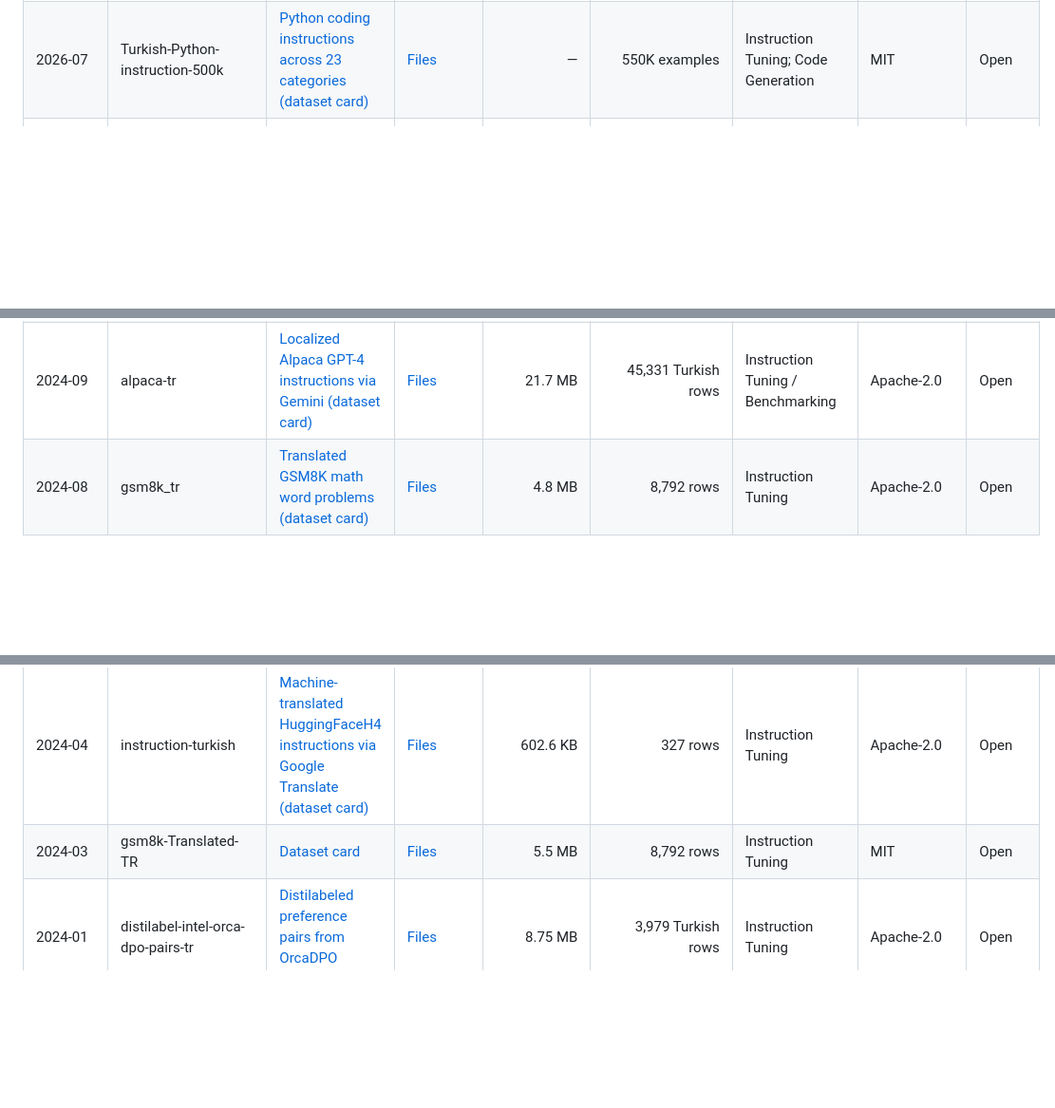
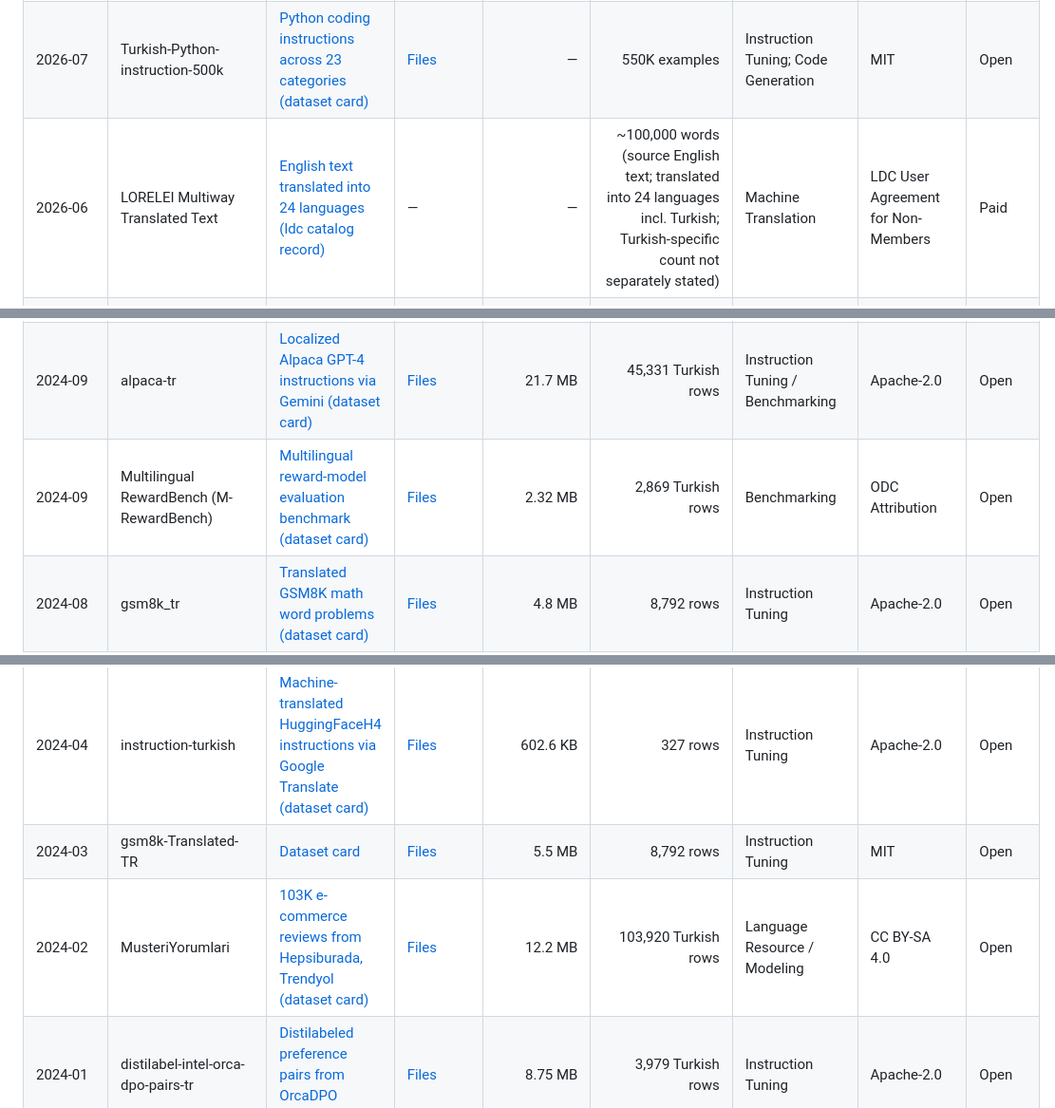
Before and after one commit to BilalAbic/awesome-turkish-datasets, a Markdown page: README.md, 3 parts joined by grey strips. Shown at 95% size. GitHub-like rendering; blank space fills up the shorter version.

```diff
--- a/README.md
+++ b/README.md
@@ -18,6 +18,7 @@ Catalog last reviewed: August 2026.
 |---|---|---|---|---:|---:|---|---|---|
 | 2026-07-10 | Conversation Prompt Injection | [Prompt-injection attacks in Turkish conversations (dataset card)](https://huggingface.co/datasets/3nesdeniz/turkish-conversation-prompt-injection) | [Files](https://huggingface.co/datasets/3nesdeniz/turkish-conversation-prompt-injection/tree/main) | 44.1 KB | 750 rows | LLM Safety Classification | CC BY 4.0 | Open |
 | 2026-07 | Turkish-Python-instruction-500k | [Python coding instructions across 23 categories (dataset card)](https://huggingface.co/datasets/bysismo/Turkish-Python-instruction-500k) | [Files](https://huggingface.co/datasets/bysismo/Turkish-Python-instruction-500k/tree/main) | — | 550K examples | Instruction Tuning; Code Generation | MIT | Open |
+| 2026-06 | LORELEI Multiway Translated Text | [English text translated into 24 languages (ldc catalog record)](https://catalog.ldc.upenn.edu/LDC2026T06) | — | — | ~100,000 words (source English text; translated into 24 languages incl. Turkish; Turkish-specific count not separately stated) | Machine Translation | LDC User Agreement for Non-Members | Paid |
 | 2026-05 | Bilge-Turkish-CoT-50K | [Chain-of-thought reasoning examples, 50K samples (dataset card)](https://huggingface.co/datasets/bugrabilge/Bilge-Turkish-CoT-50K) | [Files](https://huggingface.co/datasets/bugrabilge/Bilge-Turkish-CoT-50K/tree/main) | 815.2 MB | 50K examples | Question Answering; Reasoning; Text Generation | Gemma Terms of Use | Open |
 | 2026-05 | Hermes Function Calling Türkçe | [Translated function-calling and tool-use examples (dataset card)](https://huggingface.co/datasets/Tuguberk/turkish-hermes-function-calling) | [Files](https://huggingface.co/datasets/Tuguberk/turkish-hermes-function-calling/tree/main) | 54.5 MB | 11,567 Turkish rows | Language Resource / Modeling | Apache-2.0 | Open |
 | 2026-05 | Türkçe Prompt Injection & Jailbreak Veri Seti | [Turkish adversarial LLM security prompts (dataset card)](https://huggingface.co/datasets/OnerAYTAS/Turkish_prompt_injection_jailbreak_dataset) | [Files](https://huggingface.co/datasets/OnerAYTAS/Turkish_prompt_injection_jailbreak_dataset/tree/main) | 27.3 MB | approximately 20,500 Turkish prompts | Language Resource / Modeling | CC BY-NC-SA 4.0 | Open |
@@ -39,6 +40,7 @@ Catalog last reviewed: August 2026.
 | 2024-11 | MedTurkQuAD | [Medical-domain question-answering pairs, Turkish (dataset card)](https://huggingface.co/datasets/incidelen/MedTurkQuAD) | [Files](https://huggingface.co/datasets/incidelen/MedTurkQuAD/tree/main) | 3.3 MB | 618 medical articles; 875 paragraphs; 8,200 QA pairs | Question Answering | CC BY-NC-ND 4.0 | Open |
 | 2024-10 | AkademikDerlem | [Academic publication text corpus (dataset card)](https://huggingface.co/datasets/turkish-nlp-suite/AkademikDerlem) | [Files](https://huggingface.co/datasets/turkish-nlp-suite/AkademikDerlem/tree/main) | 3.72 GB | 668,109 Turkish rows | Language Modeling | CC BY-SA 4.0 | Open |
 | 2024-09 | alpaca-tr | [Localized Alpaca GPT-4 instructions via Gemini (dataset card)](https://huggingface.co/datasets/BrewInteractive/alpaca-tr) | [Files](https://huggingface.co/datasets/BrewInteractive/alpaca-tr/tree/main) | 21.7 MB | 45,331 Turkish rows | Instruction Tuning / Benchmarking | Apache-2.0 | Open |
+| 2024-09 | Multilingual RewardBench (M-RewardBench) | [Multilingual reward-model evaluation benchmark (dataset card)](https://huggingface.co/datasets/CohereLabsCommunity/multilingual-reward-bench) | [Files](https://huggingface.co/datasets/CohereLabsCommunity/multilingual-reward-bench/tree/main) | 2.32 MB | 2,869 Turkish rows | Benchmarking | ODC Attribution | Open |
 | 2024-08 | gsm8k_tr | [Translated GSM8K math word problems (dataset card)](https://huggingface.co/datasets/ytu-ce-cosmos/gsm8k_tr) | [Files](https://huggingface.co/datasets/ytu-ce-cosmos/gsm8k_tr/tree/main) | 4.8 MB | 8,792 rows | Instruction Tuning | Apache-2.0 | Open |
 | 2024-07 | BuyukSinema | [87K movie reviews from Sinefil and Beyazperde (dataset card)](https://huggingface.co/datasets/turkish-nlp-suite/BuyukSinema) | [Files](https://huggingface.co/datasets/turkish-nlp-suite/BuyukSinema/tree/main) | 33.3 MB | 87,328 Turkish rows | Language Resource / Modeling | CC BY-SA 4.0 | Open |
 | 2024-07 | InstructTurca | [Synthetic instructions from code, poems, medical texts (dataset card)](https://huggingface.co/datasets/turkish-nlp-suite/InstrucTurca) | [Files](https://huggingface.co/datasets/turkish-nlp-suite/InstrucTurca/tree/main) | 13.1 GB | ~2.58M examples | Instruction Tuning | CC BY-SA 4.0 | Open |
@@ -46,6 +48,7 @@ Catalog last reviewed: August 2026.
 | 2024-05 | ForumSohbetleri | [Turkish web-forum text corpus (dataset card)](https://huggingface.co/datasets/turkish-nlp-suite/ForumSohbetleri) | [Files](https://huggingface.co/datasets/turkish-nlp-suite/ForumSohbetleri/tree/main) | 8.14 GB | 2,776,571 Turkish rows | Language Resource / Modeling | CC BY-SA 4.0 | Open |
 | 2024-04 | instruction-turkish | [Machine-translated HuggingFaceH4 instructions via Google Translate (dataset card)](https://huggingface.co/datasets/atasoglu/instruction-turkish) | [Files](https://huggingface.co/datasets/atasoglu/instruction-turkish/tree/main) | 602.6 KB | 327 rows | Instruction Tuning | Apache-2.0 | Open |
 | 2024-03 | gsm8k-Translated-TR | [Dataset card](https://huggingface.co/datasets/NovusResearch/gsm8k-Translated-TR) | [Files](https://huggingface.co/datasets/NovusResearch/gsm8k-Translated-TR/tree/main) | 5.5 MB | 8,792 rows | Instruction Tuning | MIT | Open |
+| 2024-02 | MusteriYorumlari | [103K e-commerce reviews from Hepsiburada, Trendyol (dataset card)](https://huggingface.co/datasets/turkish-nlp-suite/MusteriYorumlari) | [Files](https://huggingface.co/datasets/turkish-nlp-suite/MusteriYorumlari/tree/main) | 12.2 MB | 103,920 Turkish rows | Language Resource / Modeling | CC BY-SA 4.0 | Open |
 | 2024-01 | distilabel-intel-orca-dpo-pairs-tr | [Distilabeled preference pairs from OrcaDPO (dataset card)](https://huggingface.co/datasets/duxx/distilabel-intel-orca-dpo-pairs-tr) | [Files](https://huggingface.co/datasets/duxx/distilabel-intel-orca-dpo-pairs-tr/tree/main) | 8.75 MB | 3,979 Turkish rows | Instruction Tuning | Apache-2.0 | Open |
 | 2024 | BellaTurca | [Turkish pretraining corpus collection (dataset card)](https://huggingface.co/datasets/turkish-nlp-suite/BellaTurca) | [Files](https://huggingface.co/datasets/turkish-nlp-suite/BellaTurca/tree/main) | 246.5 GB | 105,157,983 documents; 30.89 billion words across 5 subsets | Language Modeling | CC BY-SA 4.0 | Open |
 | 2024 | Global-MMLU (Turkish) | [Multilingual knowledge benchmark, 42 languages (dataset card)](https://huggingface.co/datasets/CohereLabs/Global-MMLU) | [Files](https://huggingface.co/datasets/CohereLabs/Global-MMLU/tree/main) | 4.2 MB (Turkish subset) | Approximately 14.3k Turkish MMLU items; 42 languages overall | Multitask Knowledge Evaluation | Apache-2.0 | Open |
```
Also changed, not shown: other parts of README.md (+8 -1 lines).
